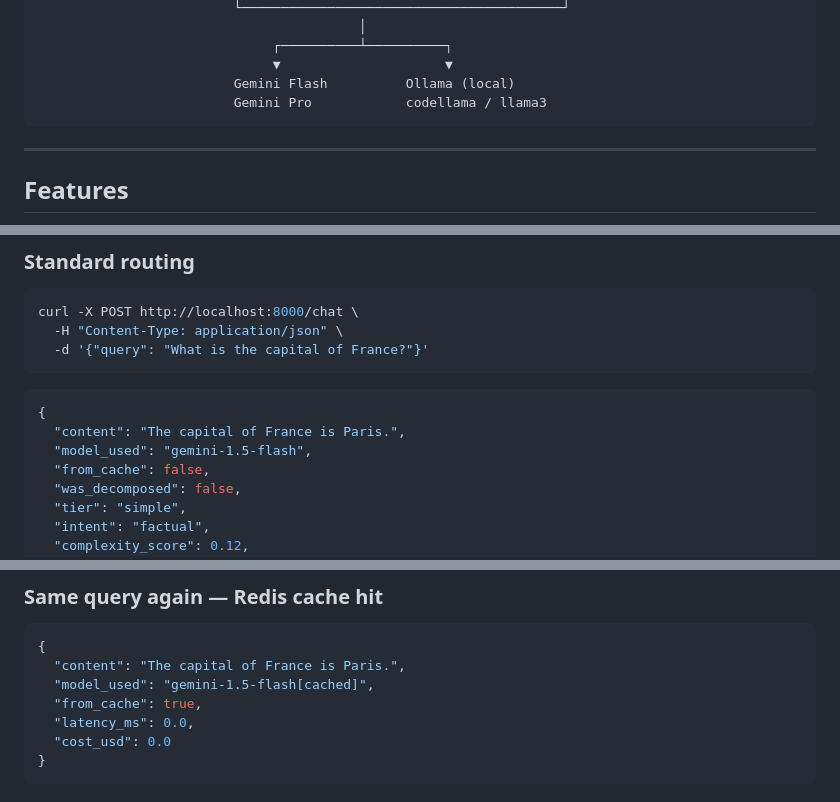
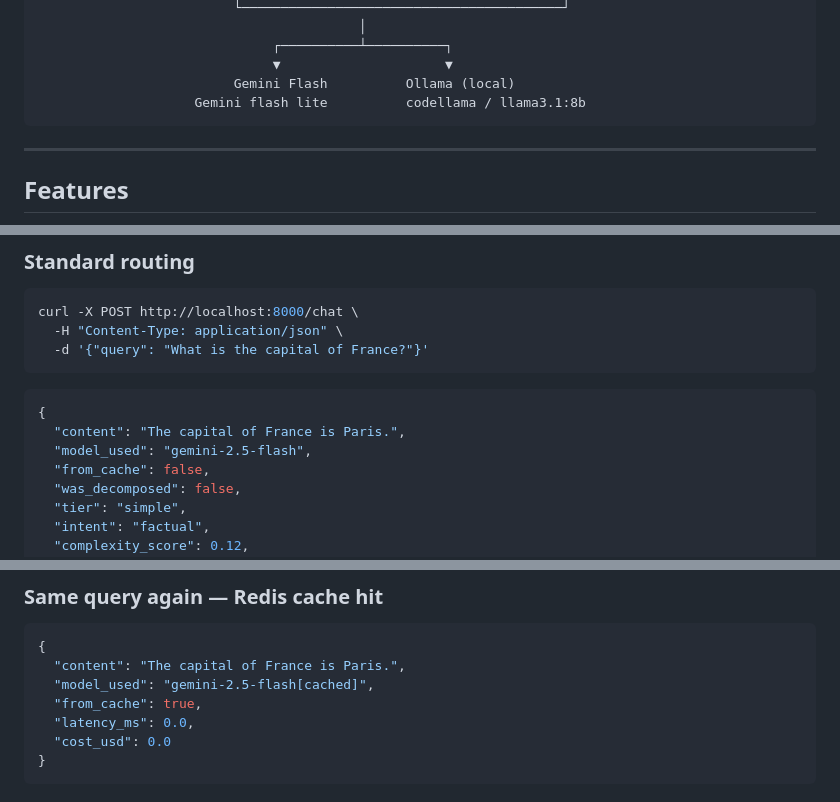
Before and after one commit to Aviral2309/AI_Gateway_Routing_System, a Markdown page: README.md, 3 parts joined by grey strips. GitHub-like rendering.

````diff
--- a/README.md
+++ b/README.md
@@ -51,7 +51,7 @@ Same query x2 → Redis Cache     → answer in 0ms     → $0.000000
                               ┌──────────┴──────────┐
                               ▼                     ▼
                          Gemini Flash          Ollama (local)
-                         Gemini Pro            codellama / llama3
+                    Gemini flash lite          codellama / llama3.1:8b
 ```
 
 ---
@@ -192,7 +192,7 @@ curl -X POST http://localhost:8000/chat \
 ```json
 {
   "content": "The capital of France is Paris.",
-  "model_used": "gemini-1.5-flash",
+  "model_used": "gemini-2.5-flash",
   "from_cache": false,
   "was_decomposed": false,
   "tier": "simple",
@@ -212,7 +212,7 @@ curl -X POST http://localhost:8000/chat \
 ```json
 {
   "content": "The capital of France is Paris.",
-  "model_used": "gemini-1.5-flash[cached]",
+  "model_used": "gemini-2.5-flash[cached]",
   "from_cache": true,
   "latency_ms": 0.0,
   "cost_usd": 0.0
````
Also changed, not shown: other parts of README.md (+7 -7 lines).
